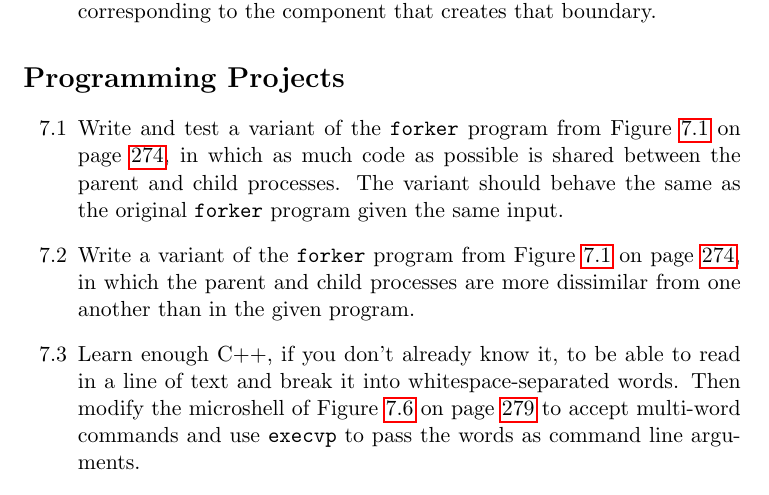
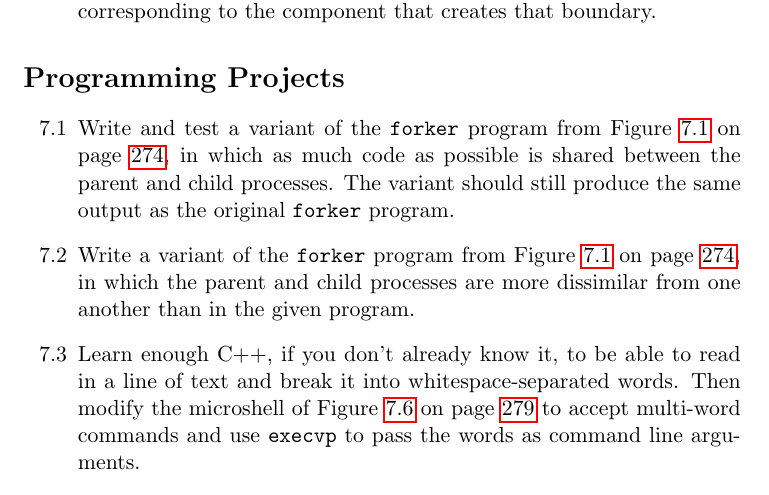
Before and after one commit to Max-Hailperin/Operating-Systems-and-Middleware--Supporting-Controlled-Interaction, a LaTeX thesis (os-book.tex, which reads processes.tex): part of page 342 of 400, cut so that both start at the same text. Compiled offline with pdfLaTeX.

Commit message:
Update processes.tex
Change in wording. Forker.cpp takes no command arguments or any user-input; the focus here should be on the output remaining the same.

```diff
--- a/processes.tex
+++ b/processes.tex
@@ -2420,8 +2420,8 @@ On a copy of Figure~\ref{vmm-example} from page~\pageref{vmm-example}, use five
 Write and test a variant of the {\tt forker} program from Figure~\ref{forker-code}
 on page~\pageref{forker-code},
 in which as much code as possible is shared between the parent and
-child processes. The variant should behave the same as the original
-{\tt forker} program given the same input.
+child processes. The variant should still produce the same output as the original
+{\tt forker} program.
 \item\label{dissimilar-processes-project}
 Write a variant of the {\tt forker} program from Figure~\ref{forker-code} on
 page~\pageref{forker-code},
```
